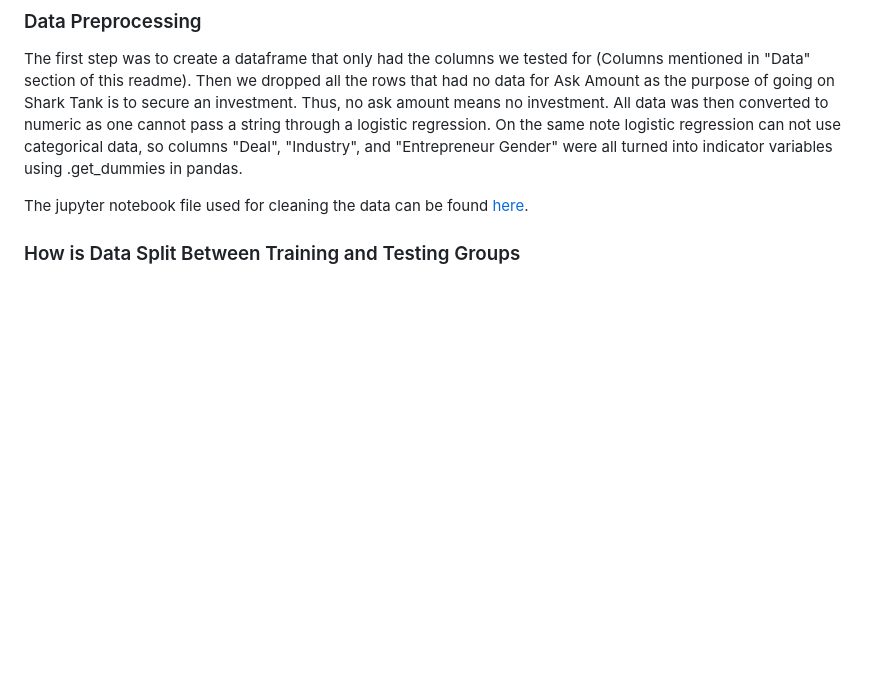
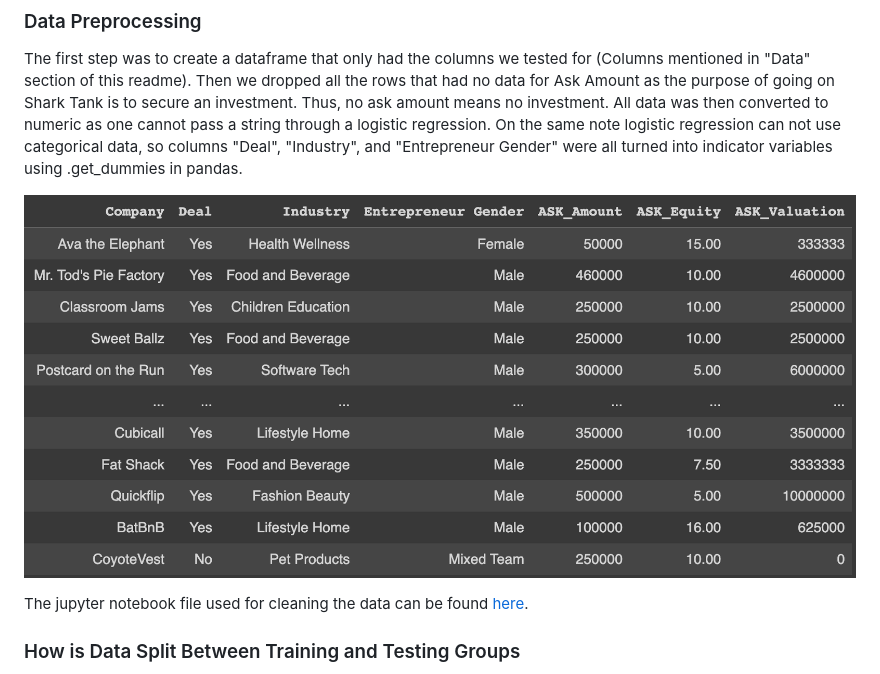
Before and after one commit to kmoreno7/p4_SharkTank, a Markdown page: README.md, the part around the change. GitHub-like rendering; blank space fills up the shorter version.

```diff
--- a/README.md
+++ b/README.md
@@ -44,6 +44,8 @@ Our team decided that the best model to use for our desired effect was a logisti
 ### Data Preprocessing
 The first step was to create a dataframe that only had the columns we tested for (Columns mentioned in "Data" section of this readme). Then we dropped all the rows that had no data for Ask Amount as the purpose of going on Shark Tank is to secure an investment. Thus, no ask amount means no investment. All data was then converted to numeric as one cannot pass a string through a logistic regression. On the same note logistic regression can not use categorical data, so columns "Deal", "Industry", and "Entrepreneur Gender" were all turned into indicator variables using .get_dummies in pandas.
 
+![p4](https://github.com/kmoreno7/p4_SharkTank/blob/main/images/Data_table.png)
+
 The jupyter notebook file used for cleaning the data can be found [here](https://github.com/kmoreno7/p4_SharkTank/blob/main/data/Cleaning_SharkTank_Data.ipynb).
 
 ### How is Data Split Between Training and Testing Groups
```
